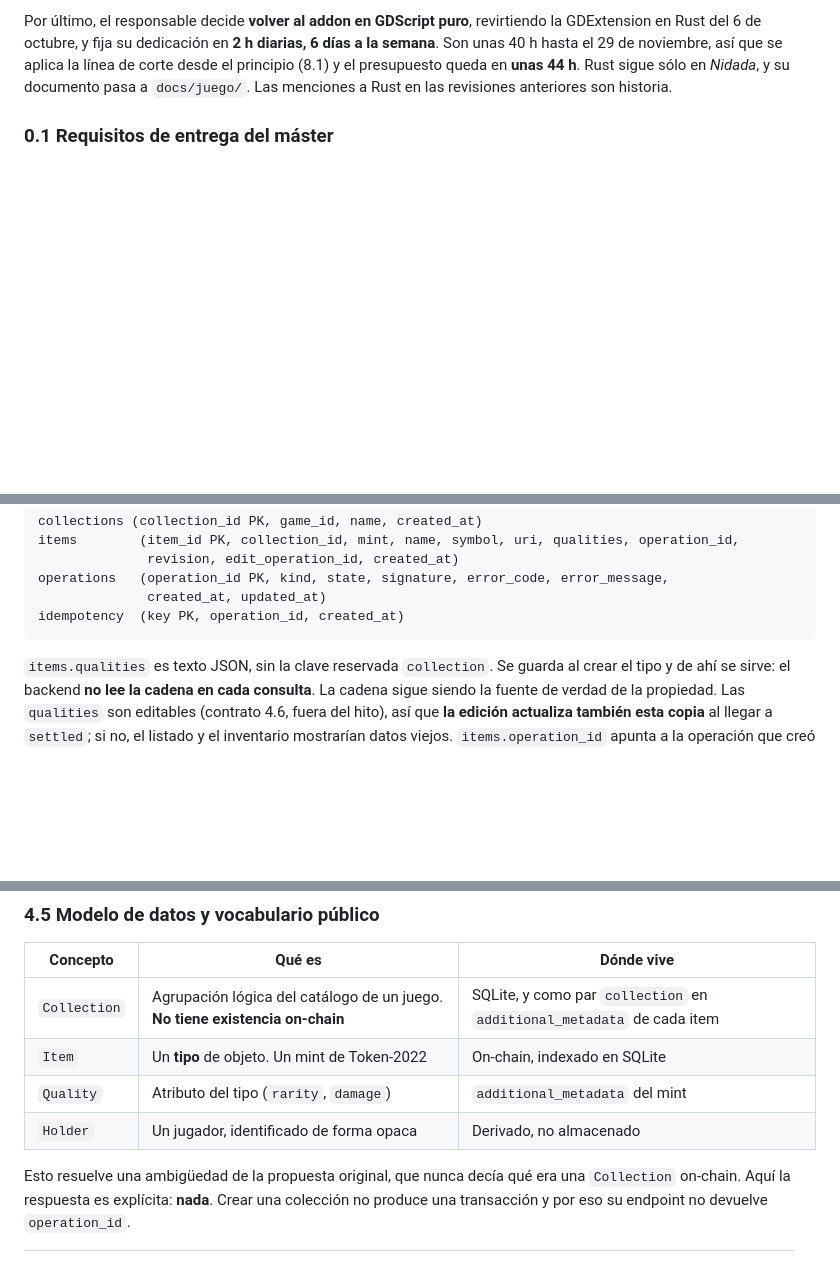
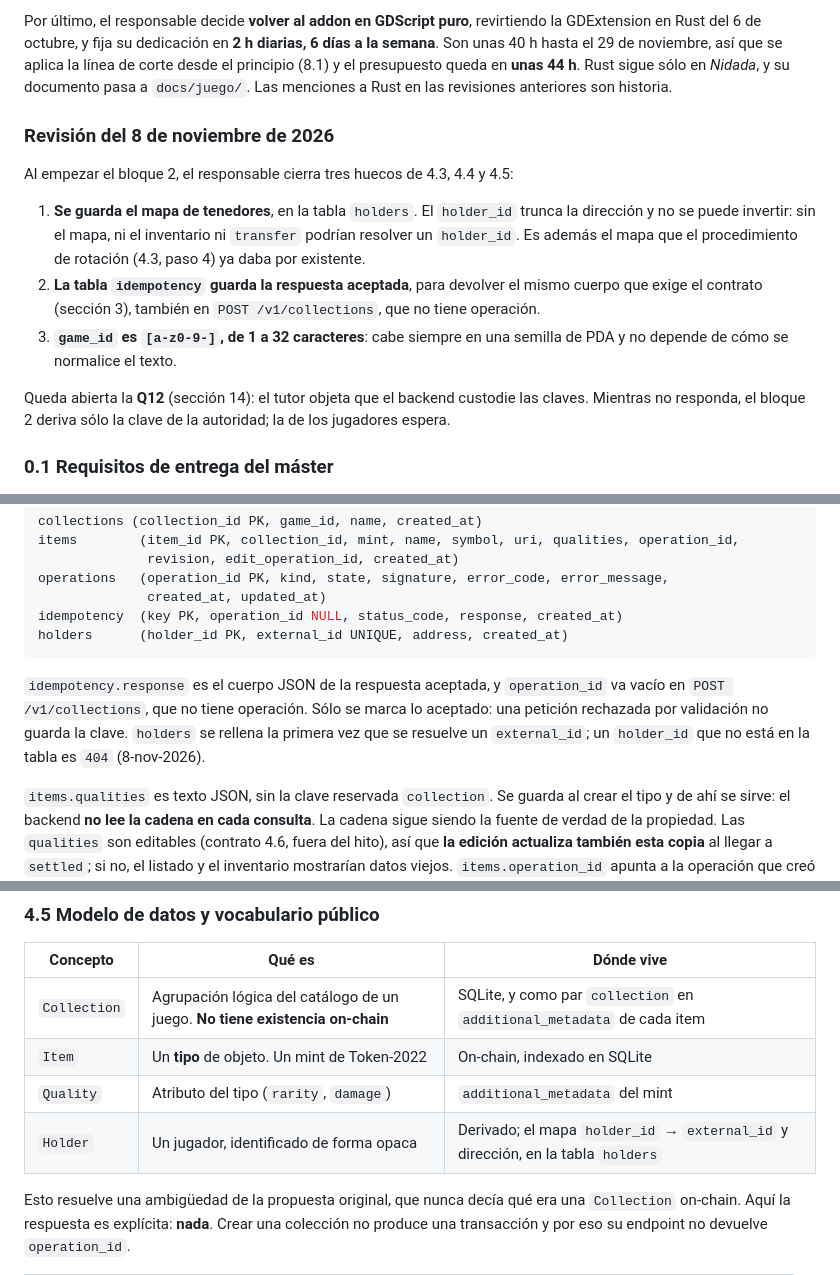
Before and after one commit to calenorpobil/Trazabilidad-videojuegos, a Markdown page: docs/especificacion/propuesta-pfm.md, 3 parts joined by grey strips. GitHub-like rendering; blank space fills up the shorter version.

Commit message:
Bloque 2: tabla holders, respuesta en idempotency, formato de game_id y Q12
Co-Authored-By: Claude Opus 5.5 <noreply@anthropic.com>

````diff
--- a/docs/especificacion/propuesta-pfm.md
+++ b/docs/especificacion/propuesta-pfm.md
@@ -65,6 +65,21 @@ Por último, el responsable decide **volver al addon en GDScript puro**, revirti
 noviembre, así que se aplica la línea de corte desde el principio (8.1) y el presupuesto queda en **unas
 44 h**. Rust sigue sólo en *Nidada*, y su documento pasa a `docs/juego/`. Las menciones a Rust en las
 revisiones anteriores son historia.
+
+### Revisión del 8 de noviembre de 2026
+
+Al empezar el bloque 2, el responsable cierra tres huecos de 4.3, 4.4 y 4.5:
+
+1. **Se guarda el mapa de tenedores**, en la tabla `holders`. El `holder_id` trunca la dirección y no se
+   puede invertir: sin el mapa, ni el inventario ni `transfer` podrían resolver un `holder_id`. Es además
+   el mapa que el procedimiento de rotación (4.3, paso 4) ya daba por existente.
+2. **La tabla `idempotency` guarda la respuesta aceptada**, para devolver el mismo cuerpo que exige el
+   contrato (sección 3), también en `POST /v1/collections`, que no tiene operación.
+3. **`game_id` es `[a-z0-9-]`, de 1 a 32 caracteres**: cabe siempre en una semilla de PDA y no depende de
+   cómo se normalice el texto.
+
+Queda abierta la **Q12** (sección 14): el tutor objeta que el backend custodie las claves. Mientras no
+responda, el bloque 2 deriva sólo la clave de la autoridad; la de los jugadores espera.
 
 ### 0.1 Requisitos de entrega del máster
 
@@ -390,8 +406,14 @@ items        (item_id PK, collection_id, mint, name, symbol, uri, qualities, ope
               revision, edit_operation_id, created_at)
 operations   (operation_id PK, kind, state, signature, error_code, error_message,
               created_at, updated_at)
-idempotency  (key PK, operation_id, created_at)
+idempotency  (key PK, operation_id NULL, status_code, response, created_at)
+holders      (holder_id PK, external_id UNIQUE, address, created_at)
 ```
+
+`idempotency.response` es el cuerpo JSON de la respuesta aceptada, y `operation_id` va vacío en
+`POST /v1/collections`, que no tiene operación. Sólo se marca lo aceptado: una petición rechazada por
+validación no guarda la clave. `holders` se rellena la primera vez que se resuelve un `external_id`; un
+`holder_id` que no está en la tabla es `404` (8-nov-2026).
 
 `items.qualities` es texto JSON, sin la clave reservada `collection`. Se guarda al crear el tipo y de
 ahí se sirve: el backend **no lee la cadena en cada consulta**. La cadena sigue siendo la fuente de
@@ -441,7 +463,7 @@ cualquier jugador de ese juego. Ver 12.5.
 | `Collection` | Agrupación lógica del catálogo de un juego. **No tiene existencia on-chain** | SQLite, y como par `collection` en `additional_metadata` de cada item |
 | `Item` | Un **tipo** de objeto. Un mint de Token-2022 | On-chain, indexado en SQLite |
 | `Quality` | Atributo del tipo (`rarity`, `damage`) | `additional_metadata` del mint |
-| `Holder` | Un jugador, identificado de forma opaca | Derivado, no almacenado |
+| `Holder` | Un jugador, identificado de forma opaca | Derivado; el mapa `holder_id` → `external_id` y dirección, en la tabla `holders` |
 
 Esto resuelve una ambigüedad de la propuesta original, que nunca decía qué era una `Collection`
 on-chain. Aquí la respuesta es explícita: **nada**. Crear una colección no produce una transacción y
````
Also changed, not shown: other parts of docs/especificacion/propuesta-pfm.md (+2 -0 lines), docs/seguimiento/preguntas-tutor.md (+2 -0 lines).
